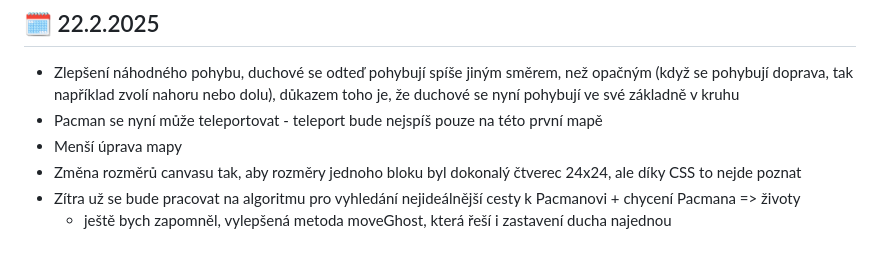
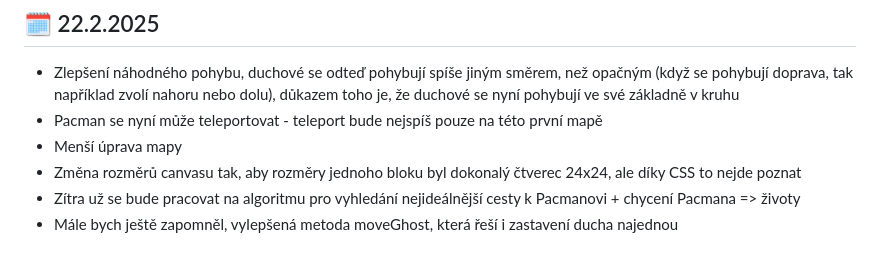
Before and after one commit to ondrejfila6969/Pacman---rocnikova-prace, a Markdown page: README.md, the part around the change. Drawn GitHub-style.

```diff
--- a/README.md
+++ b/README.md
@@ -89,4 +89,4 @@ Takhle momentálně vypadá Pacman s vyznačenými body:
 - Menší úprava mapy
 - Změna rozměrů canvasu tak, aby rozměry jednoho bloku byl dokonalý čtverec 24x24, ale díky CSS to nejde poznat
 - Zítra už se bude pracovat na algoritmu pro vyhledání nejideálnější cesty k Pacmanovi + chycení Pacmana => životy
-  + ještě bych zapomněl, vylepšená metoda moveGhost, která řeší i zastavení ducha najednou
+- Mále bych ještě zapomněl, vylepšená metoda moveGhost, která řeší i zastavení ducha najednou
```
